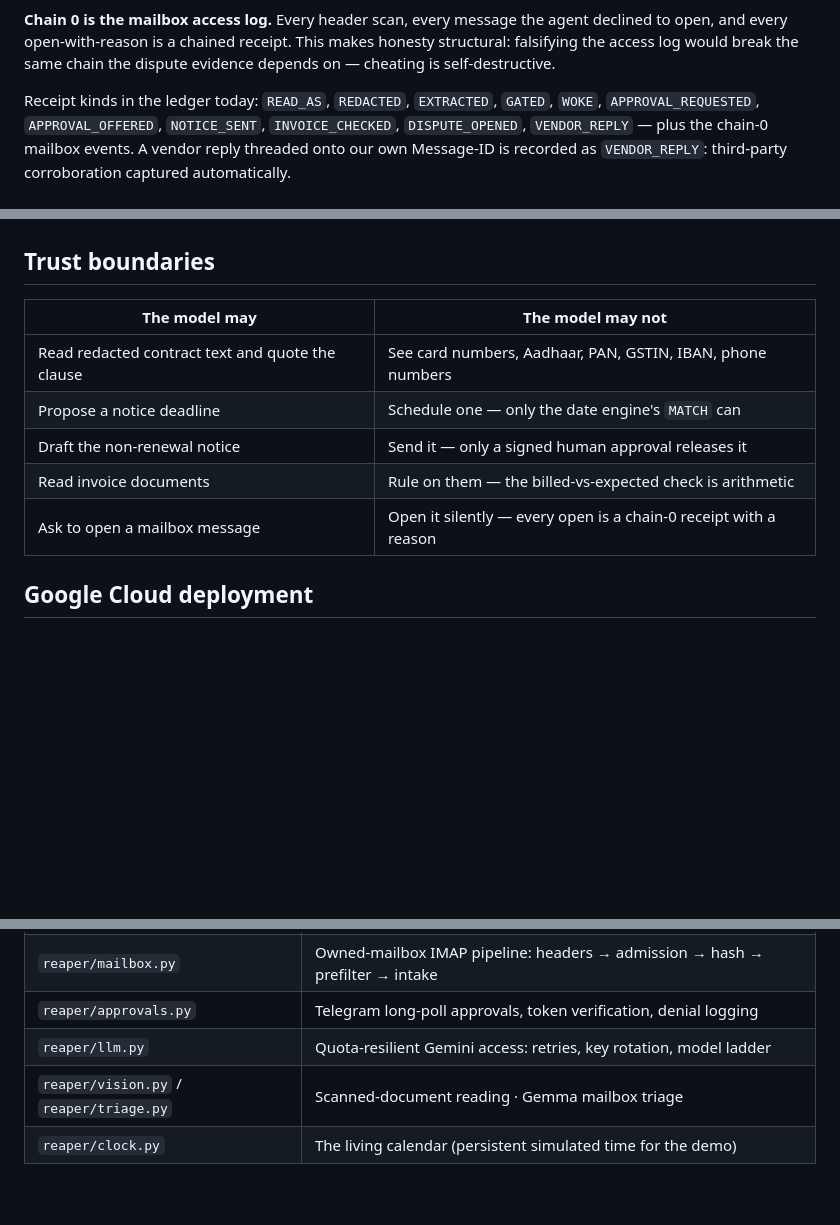
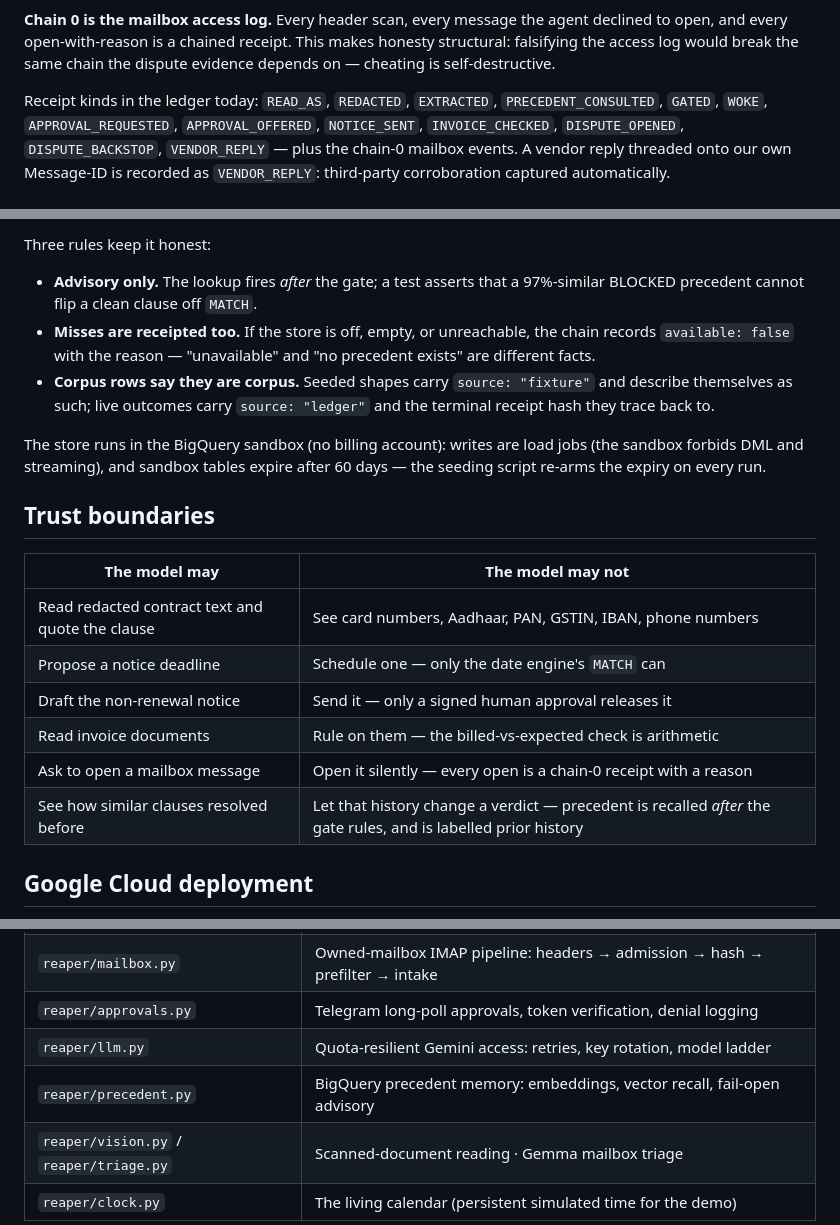
Before and after one commit to N-45div/Reaper, a Markdown page: ARCHITECTURE.md, 3 parts joined by grey strips. Rendered like a GitHub page; blank space fills up the shorter version.

```diff
--- a/ARCHITECTURE.md
+++ b/ARCHITECTURE.md
@@ -183,7 +183,7 @@ makes honesty structural: falsifying the access log would break the same chain
 the dispute evidence depends on — cheating is self-destructive.
 
 Receipt kinds in the ledger today: `READ_AS`, `REDACTED`, `EXTRACTED`,
-`GATED`, `WOKE`, `APPROVAL_REQUESTED`, `APPROVAL_OFFERED`, `NOTICE_SENT`,
-`INVOICE_CHECKED`, `DISPUTE_OPENED`, `VENDOR_REPLY` — plus the chain-0 mailbox
-events. A vendor reply threaded onto our own Message-ID is recorded as
+`PRECEDENT_CONSULTED`, `GATED`, `WOKE`, `APPROVAL_REQUESTED`,
+`APPROVAL_OFFERED`, `NOTICE_SENT`, `INVOICE_CHECKED`, `DISPUTE_OPENED`,
+`DISPUTE_BACKSTOP`, `VENDOR_REPLY` — plus the chain-0 mailbox events. A vendor reply threaded onto our own Message-ID is recorded as
 `VENDOR_REPLY`: third-party corroboration captured automatically.
@@ -190,3 +208,17 @@ events. A vendor reply threaded onto our own Message-ID is recorded as
+Three rules keep it honest:
+
+- **Advisory only.** The lookup fires *after* the gate; a test asserts that a
+  97%-similar BLOCKED precedent cannot flip a clean clause off `MATCH`.
+- **Misses are receipted too.** If the store is off, empty, or unreachable,
+  the chain records `available: false` with the reason — "unavailable" and
+  "no precedent exists" are different facts.
+- **Corpus rows say they are corpus.** Seeded shapes carry `source: "fixture"`
+  and describe themselves as such; live outcomes carry `source: "ledger"` and
+  the terminal receipt hash they trace back to.
+
+The store runs in the BigQuery sandbox (no billing account): writes are load
+jobs (the sandbox forbids DML and streaming), and sandbox tables expire after
+60 days — the seeding script re-arms the expiry on every run.
 
 ## Trust boundaries
 
@@ -197,6 +229,7 @@ events. A vendor reply threaded onto our own Message-ID is recorded as
 | Draft the non-renewal notice | Send it — only a signed human approval releases it |
 | Read invoice documents | Rule on them — the billed-vs-expected check is arithmetic |
 | Ask to open a mailbox message | Open it silently — every open is a chain-0 receipt with a reason |
+| See how similar clauses resolved before | Let that history change a verdict — precedent is recalled *after* the gate rules, and is labelled prior history |
 
 ## Google Cloud deployment
 
@@ -236,5 +271,6 @@ Dockerfile in the repo root builds the container for that deployment.
 | `reaper/mailbox.py` | Owned-mailbox IMAP pipeline: headers → admission → hash → prefilter → intake |
 | `reaper/approvals.py` | Telegram long-poll approvals, token verification, denial logging |
 | `reaper/llm.py` | Quota-resilient Gemini access: retries, key rotation, model ladder |
+| `reaper/precedent.py` | BigQuery precedent memory: embeddings, vector recall, fail-open advisory |
 | `reaper/vision.py` / `reaper/triage.py` | Scanned-document reading · Gemma mailbox triage |
 | `reaper/clock.py` | The living calendar (persistent simulated time for the demo) |
```
Also changed, not shown: other parts of ARCHITECTURE.md (+20 -0 lines), README.md (+9 -0 lines), TESTING.md (+36 -0 lines).
